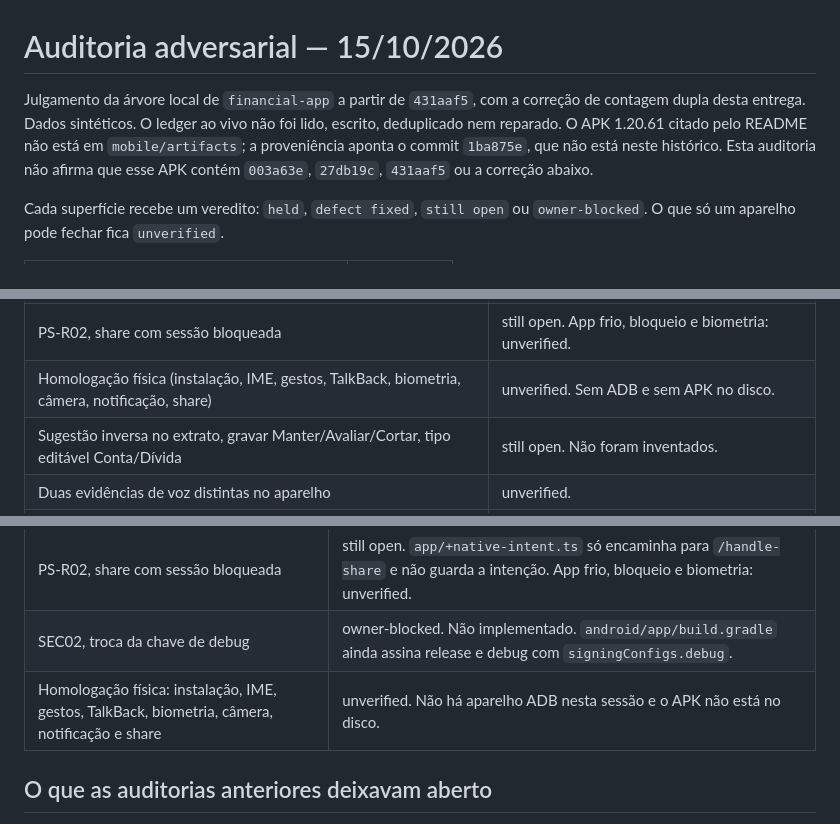
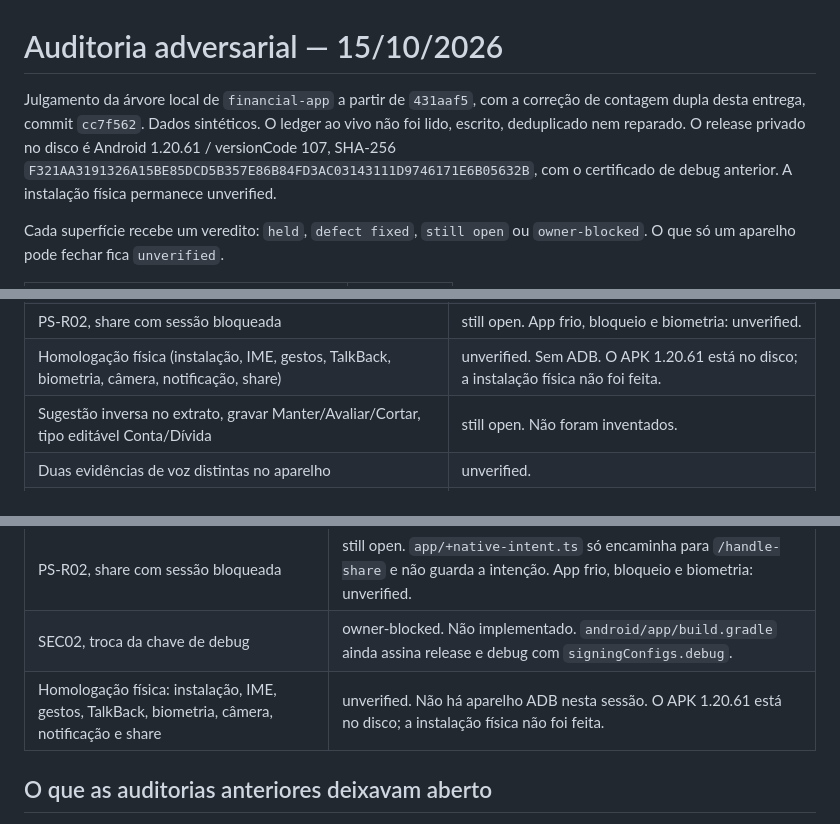
Before and after one commit to danielcdes-create/financial-twin, a Markdown page: docs/AUDITORIA-ADVERSARIAL.md, 3 parts joined by grey strips. Drawn GitHub-style.

```diff
--- a/docs/AUDITORIA-ADVERSARIAL.md
+++ b/docs/AUDITORIA-ADVERSARIAL.md
@@ -1,6 +1,6 @@
 # Auditoria adversarial — 15/10/2026
 
-Julgamento da árvore local de `financial-app` a partir de `431aaf5`, com a correção de contagem dupla desta entrega. Dados sintéticos. O ledger ao vivo não foi lido, escrito, deduplicado nem reparado. O APK 1.20.61 citado pelo README não está em `mobile/artifacts`; a proveniência aponta o commit `1ba875e`, que não está neste histórico. Esta auditoria não afirma que esse APK contém `003a63e`, `27db19c`, `431aaf5` ou a correção abaixo.
+Julgamento da árvore local de `financial-app` a partir de `431aaf5`, com a correção de contagem dupla desta entrega, commit `cc7f562`. Dados sintéticos. O ledger ao vivo não foi lido, escrito, deduplicado nem reparado. O release privado no disco é Android 1.20.61 / versionCode 107, SHA-256 `F321AA3191326A15BE85DCD5B357E86B84FD3AC03143111D9746171E6B05632B`, com o certificado de debug anterior. A instalação física permanece unverified.
 
 Cada superfície recebe um veredito: `held`, `defect fixed`, `still open` ou `owner-blocked`. O que só um aparelho pode fechar fica `unverified`.
 
@@ -27,7 +27,7 @@ Cada superfície recebe um veredito: `held`, `defect fixed`, `still open` ou `ow
 | UI-R02, blocos acima do campo ativo | still open. IME físico: unverified. |
 | PS-R01, inbox sem orçamento de retenção | still open. Fila grande e disco baixo: unverified. |
 | PS-R02, share com sessão bloqueada | still open. App frio, bloqueio e biometria: unverified. |
-| Homologação física (instalação, IME, gestos, TalkBack, biometria, câmera, notificação, share) | unverified. Sem ADB e sem APK no disco. |
+| Homologação física (instalação, IME, gestos, TalkBack, biometria, câmera, notificação, share) | unverified. Sem ADB. O APK 1.20.61 está no disco; a instalação física não foi feita. |
 | Sugestão inversa no extrato, gravar Manter/Avaliar/Cortar, tipo editável Conta/Dívida | still open. Não foram inventados. |
 | Duas evidências de voz distintas no aparelho | unverified. |
 | Exceção GHSA do `node-forge` até 01/11/2026 | still open. |
@@ -99,7 +99,7 @@ held no que roda sem aparelho. Atualizar o perfil aumenta `auth_version`, grava
 | UI-R02, blocos assíncronos acima do campo ativo | still open. Não houve salto reproduzido nesta passagem. IME físico: unverified. |
 | PS-R02, share com sessão bloqueada | still open. `app/+native-intent.ts` só encaminha para `/handle-share` e não guarda a intenção. App frio, bloqueio e biometria: unverified. |
 | SEC02, troca da chave de debug | owner-blocked. Não implementado. `android/app/build.gradle` ainda assina release e debug com `signingConfigs.debug`. |
-| Homologação física: instalação, IME, gestos, TalkBack, biometria, câmera, notificação e share | unverified. Não há aparelho ADB nesta sessão e o APK não está no disco. |
+| Homologação física: instalação, IME, gestos, TalkBack, biometria, câmera, notificação e share | unverified. Não há aparelho ADB nesta sessão. O APK 1.20.61 está no disco; a instalação física não foi feita. |
 
 ## O que as auditorias anteriores deixavam aberto
 
```
Also changed, not shown: README.md (+1 -1 lines).
